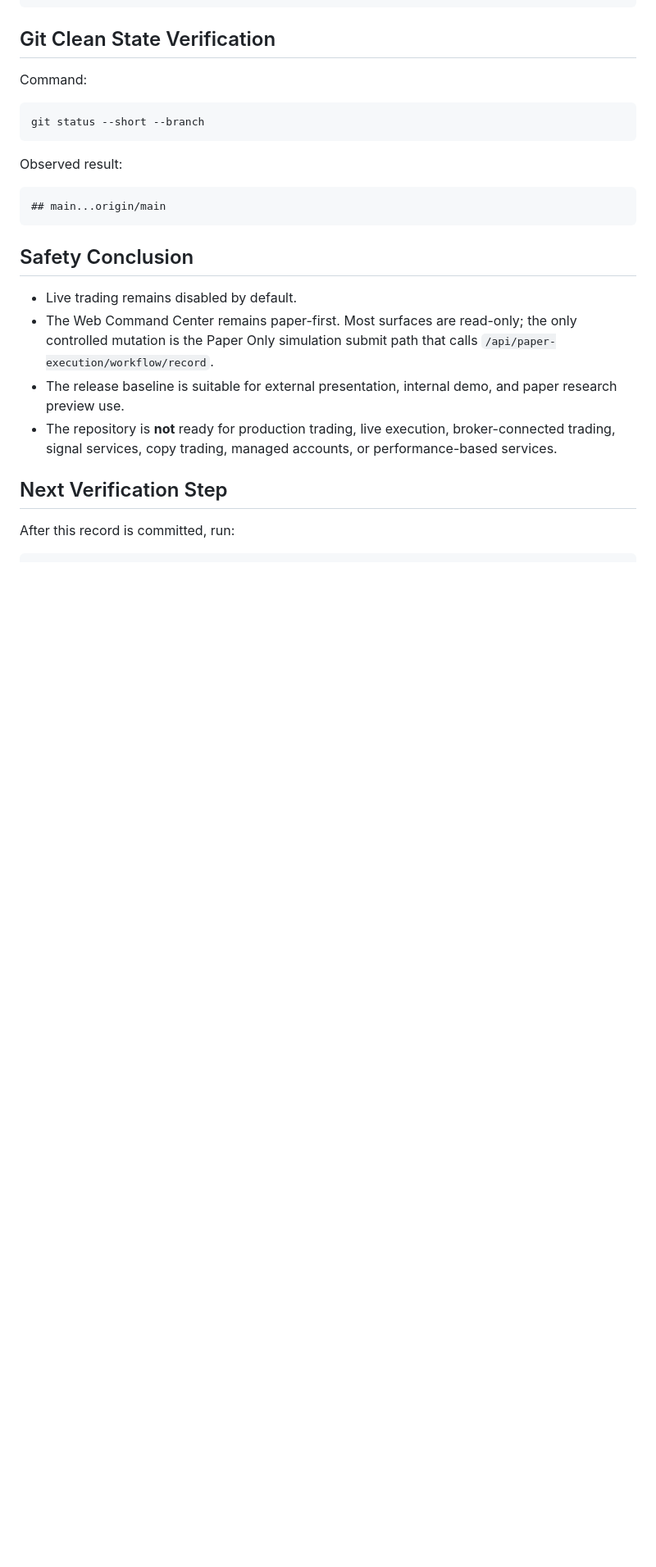
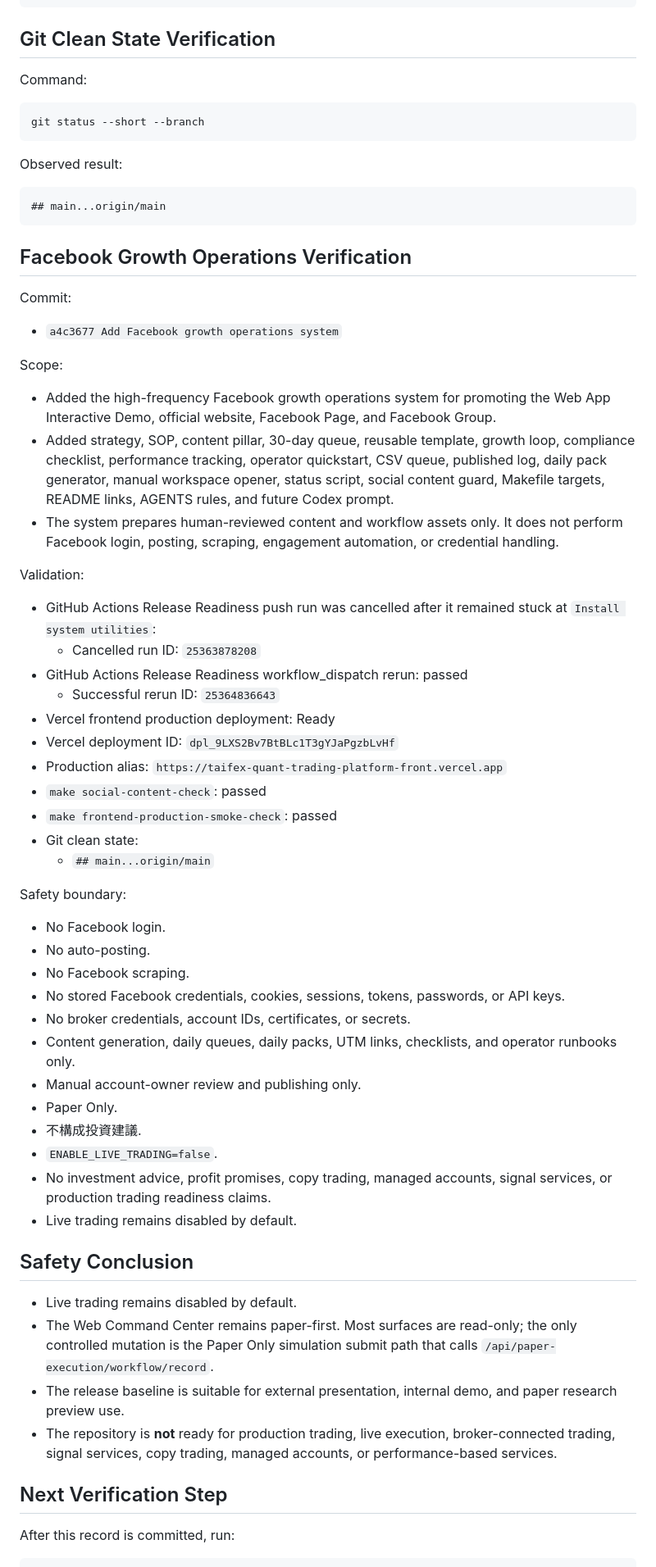
Before and after one commit to luciferyu666/taifex-quant-trading-platform, a Markdown page: docs/release-verification-record-2026-04-28.md, the part around the change. Shown at 82% size. Rendered like a GitHub page; blank space fills up the shorter version.

Commit message:
Update release verification for Facebook growth ops

````diff
--- a/docs/release-verification-record-2026-04-28.md
+++ b/docs/release-verification-record-2026-04-28.md
@@ -3854,6 +3854,58 @@ Observed result:
 ## main...origin/main
 ```
 
+## Facebook Growth Operations Verification
+
+Commit:
+
+- `a4c3677 Add Facebook growth operations system`
+
+Scope:
+
+- Added the high-frequency Facebook growth operations system for promoting the
+  Web App Interactive Demo, official website, Facebook Page, and Facebook Group.
+- Added strategy, SOP, content pillar, 30-day queue, reusable template, growth
+  loop, compliance checklist, performance tracking, operator quickstart, CSV
+  queue, published log, daily pack generator, manual workspace opener, status
+  script, social content guard, Makefile targets, README links, AGENTS rules, and
+  future Codex prompt.
+- The system prepares human-reviewed content and workflow assets only. It does
+  not perform Facebook login, posting, scraping, engagement automation, or
+  credential handling.
+
+Validation:
+
+- GitHub Actions Release Readiness push run was cancelled after it remained
+  stuck at `Install system utilities`:
+  - Cancelled run ID: `25363878208`
+- GitHub Actions Release Readiness workflow_dispatch rerun: passed
+  - Successful rerun ID: `25364836643`
+- Vercel frontend production deployment: Ready
+- Vercel deployment ID: `dpl_9LXS2Bv7BtBLc1T3gYJaPgzbLvHf`
+- Production alias: `https://taifex-quant-trading-platform-front.vercel.app`
+- `make social-content-check`: passed
+- `make frontend-production-smoke-check`: passed
+- Git clean state:
+  - `## main...origin/main`
+
+Safety boundary:
+
+- No Facebook login.
+- No auto-posting.
+- No Facebook scraping.
+- No stored Facebook credentials, cookies, sessions, tokens, passwords, or API
+  keys.
+- No broker credentials, account IDs, certificates, or secrets.
+- Content generation, daily queues, daily packs, UTM links, checklists, and
+  operator runbooks only.
+- Manual account-owner review and publishing only.
+- Paper Only.
+- 不構成投資建議.
+- `ENABLE_LIVE_TRADING=false`.
+- No investment advice, profit promises, copy trading, managed accounts, signal
+  services, or production trading readiness claims.
+- Live trading remains disabled by default.
+
 ## Safety Conclusion
 
 - Live trading remains disabled by default.
````
